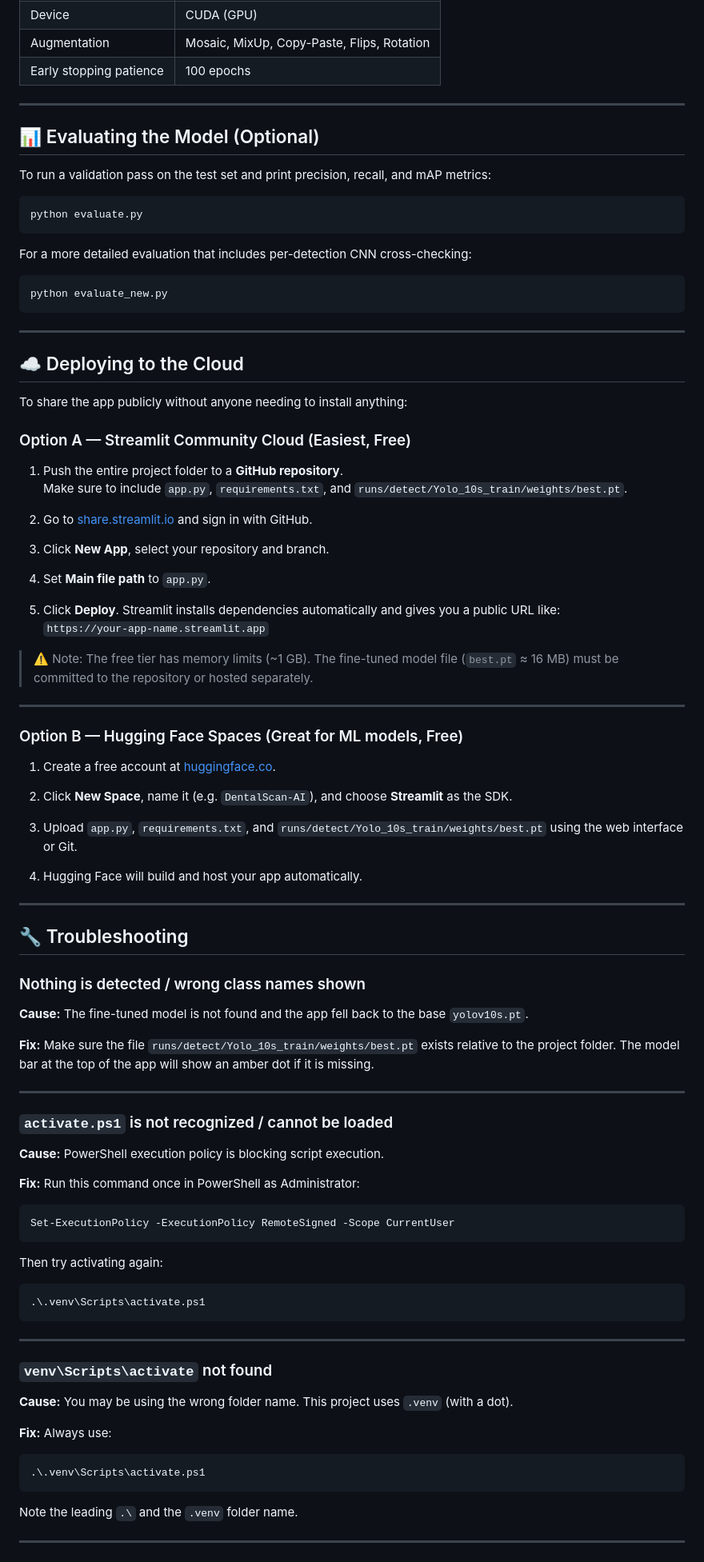
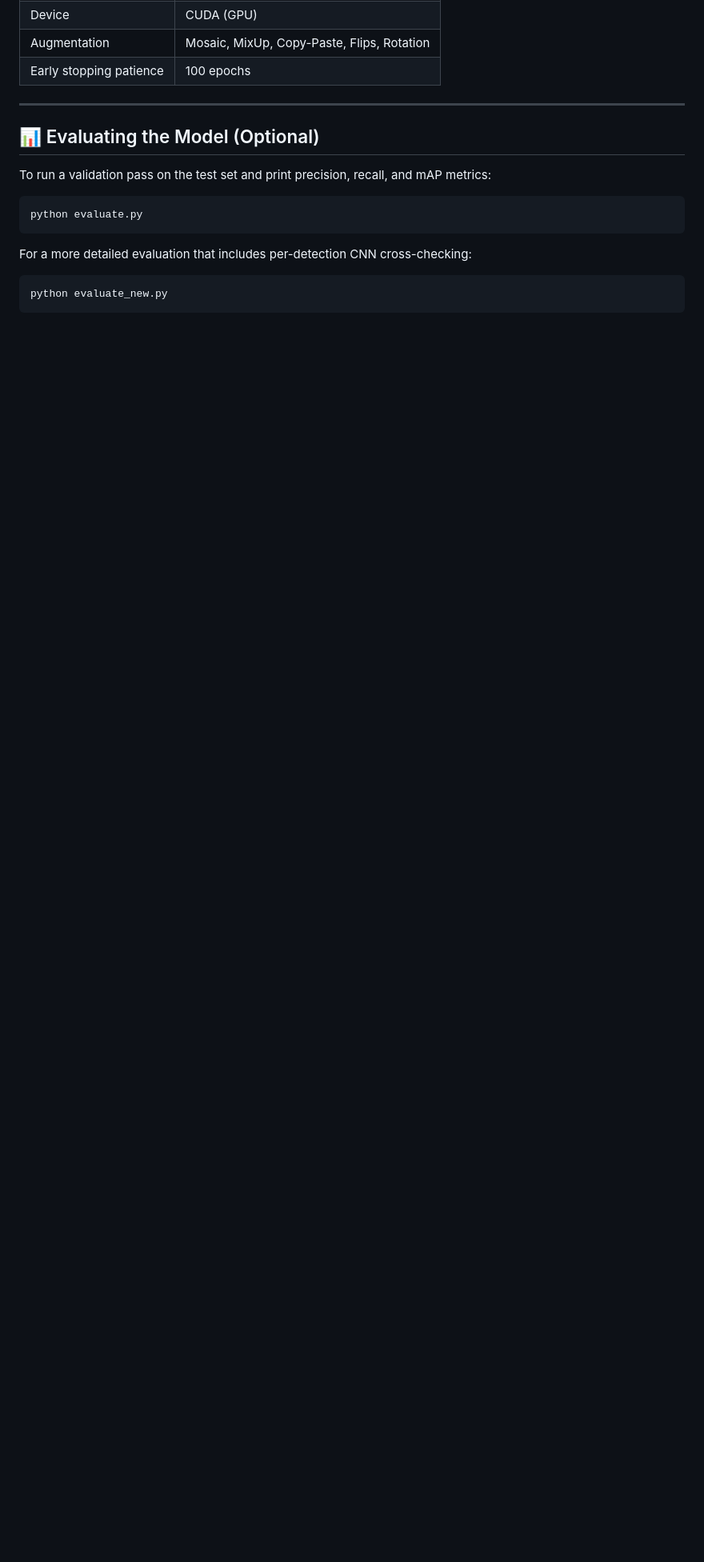
Before and after one commit to ayushYadav1107/DentalScan-AI, a Markdown page: README.md, the part around one of its changes. Shown at 80% size. Drawn GitHub-style; blank space fills up the shorter version.

Commit message:
Remove cloud deployment and troubleshooting sections
Removed deployment instructions for Streamlit Community Cloud and Hugging Face Spaces, as well as troubleshooting tips related to virtual environment activation and model detection issues.

````diff
--- a/README.md
+++ b/README.md
@@ -308,76 +308,3 @@ For a more detailed evaluation that includes per-detection CNN cross-checking:
 python evaluate_new.py
 ```
 
----
-
-## ☁️ Deploying to the Cloud
-
-To share the app publicly without anyone needing to install anything:
-
-### Option A — Streamlit Community Cloud (Easiest, Free)
-
-1. Push the entire project folder to a **GitHub repository**.
-   Make sure to include `app.py`, `requirements.txt`, and `runs/detect/Yolo_10s_train/weights/best.pt`.
-
-2. Go to [share.streamlit.io](https://share.streamlit.io/) and sign in with GitHub.
-
-3. Click **New App**, select your repository and branch.
-
-4. Set **Main file path** to `app.py`.
-
-5. Click **Deploy**. Streamlit installs dependencies automatically and gives you a public URL like:
-   `https://your-app-name.streamlit.app`
-
-> ⚠️ Note: The free tier has memory limits (~1 GB). The fine-tuned model file (`best.pt` ≈ 16 MB) must be committed to the repository or hosted separately.
-
----
-
-### Option B — Hugging Face Spaces (Great for ML models, Free)
-
-1. Create a free account at [huggingface.co](https://huggingface.co/).
-
-2. Click **New Space**, name it (e.g. `DentalScan-AI`), and choose **Streamlit** as the SDK.
-
-3. Upload `app.py`, `requirements.txt`, and `runs/detect/Yolo_10s_train/weights/best.pt` using the web interface or Git.
-
-4. Hugging Face will build and host your app automatically.
-
----
-
-## 🔧 Troubleshooting
-
-### Nothing is detected / wrong class names shown
-
-**Cause:** The fine-tuned model is not found and the app fell back to the base `yolov10s.pt`.
-
-**Fix:** Make sure the file `runs/detect/Yolo_10s_train/weights/best.pt` exists relative to the project folder. The model bar at the top of the app will show an amber dot if it is missing.
-
----
-
-### `activate.ps1` is not recognized / cannot be loaded
-
-**Cause:** PowerShell execution policy is blocking script execution.
-
-**Fix:** Run this command once in PowerShell as Administrator:
-```powershell
-Set-ExecutionPolicy -ExecutionPolicy RemoteSigned -Scope CurrentUser
-```
-Then try activating again:
-```powershell
-.\.venv\Scripts\activate.ps1
-```
-
----
-
-### `venv\Scripts\activate` not found
-
-**Cause:** You may be using the wrong folder name. This project uses `.venv` (with a dot).
-
-**Fix:** Always use:
-```powershell
-.\.venv\Scripts\activate.ps1
-```
-Note the leading `.\` and the `.venv` folder name.
-
----
-
````
Also changed, not shown: other parts of README.md (+0 -30 lines).
